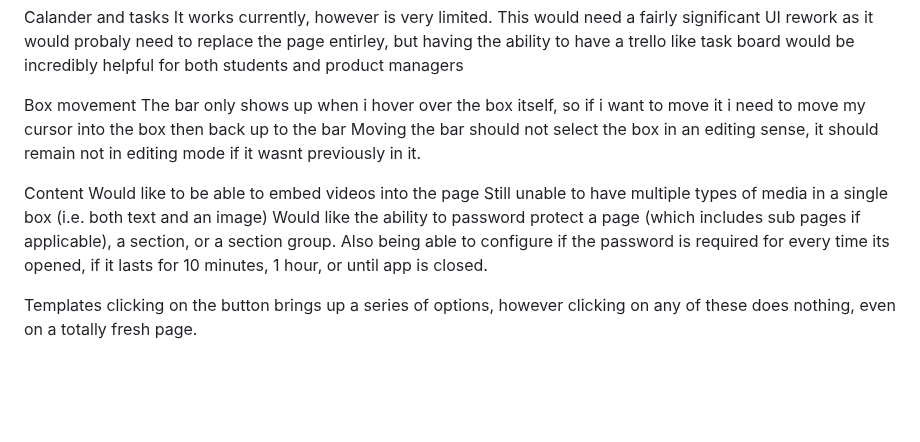
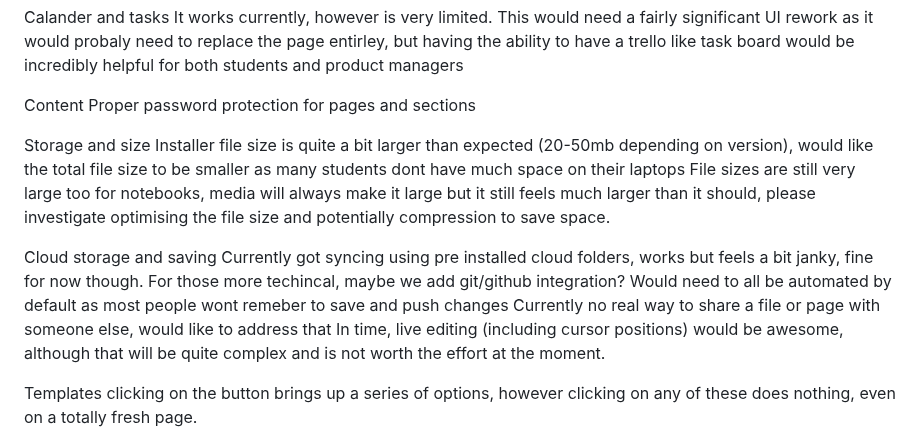
Before and after one commit to icmric/openote, a Markdown page: PLANNING.md, the part around the change. GitHub-like rendering; blank space fills up the shorter version.

Commit message:
Eric's notes: storage/size, cloud, and the asks that shipped
His words, his file. The Box movement and Content entries came out
because 0.4.2 shipped them; storage-and-size and cloud-and-saving went in.

Co-Authored-By: Claude Opus 5 <noreply@anthropic.com>

```diff
--- a/PLANNING.md
+++ b/PLANNING.md
@@ -25,14 +25,18 @@ Flashcards
 Calander and tasks
     It works currently, however is very limited. This would need a fairly significant UI rework as it would probaly need to replace the page entirley, but having the ability to have a trello like task board would be incredibly helpful for both students and product managers
 
-Box movement
-    The bar only shows up when i hover over the box itself, so if i want to move it i need to move my cursor into the box then back up to the bar
-    Moving the bar should not select the box in an editing sense, it should remain not in editing mode if it wasnt previously in it.
+Content
+    Proper password protection for pages and sections
 
-Content
-    Would like to be able to embed videos into the page
-    Still unable to have multiple types of media in a single box (i.e. both text and an image)
-    Would like the ability to password protect a page (which includes sub pages if applicable), a section, or a section group. Also being able to configure if the password is required for every time its opened, if it lasts for 10 minutes, 1 hour, or until app is closed.
+Storage and size
+    Installer file size is quite a bit larger than expected (20-50mb depending on version), would like the total file size to be smaller as many students dont have much space on their laptops
+    File sizes are still very large too for notebooks, media will always make it large but it still feels much larger than it should, please investigate optimising the file size and potentially compression to save space.
+
+Cloud storage and saving
+    Currently got syncing using pre installed cloud folders, works but feels a bit janky, fine for now though.
+    For those more techincal, maybe we add git/github integration? Would need to all be automated by default as most people wont remeber to save and push changes
+    Currently no real way to share a file or page with someone else, would like to address that
+    In time, live editing (including cursor positions) would be awesome, although that will be quite complex and is not worth the effort at the moment.
 
 Templates
     clicking on the button brings up a series of options, however clicking on any of these does nothing, even on a totally fresh page.
```
